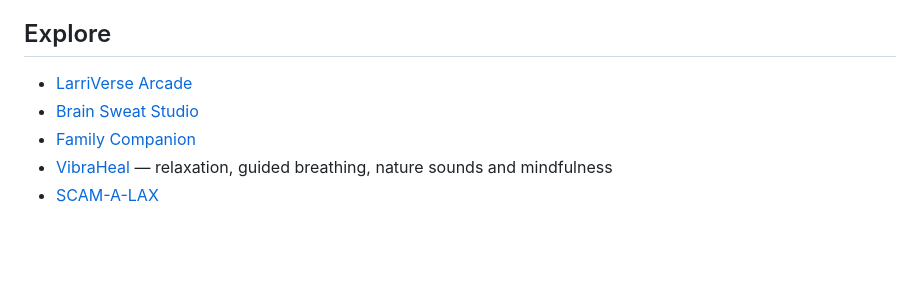
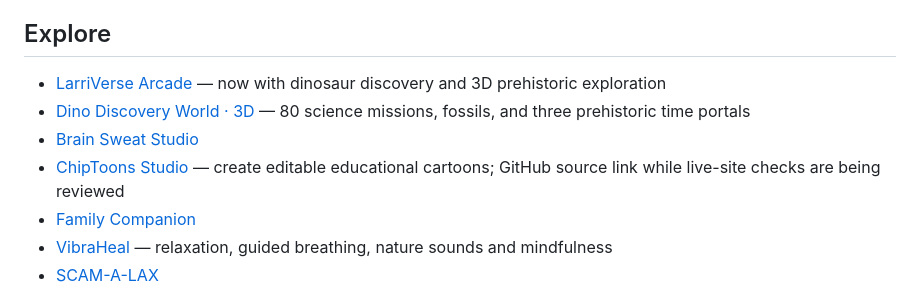
Before and after one commit to larrinamsalva/larrina-creator-hub, a Markdown page: README.md, the part around the change. GitHub-like rendering; blank space fills up the shorter version.

Commit message:
Document new cartoon studio and dinosaur experience

```diff
--- a/README.md
+++ b/README.md
@@ -8,8 +8,10 @@ A colorful, mobile-friendly home for Larrina's learning games, helpful software,
 
 ## Explore
 
-- [LarriVerse Arcade](https://larrinamsalva.github.io/larriverse-arcade/)
+- [LarriVerse Arcade](https://larrinamsalva.github.io/larriverse-arcade/) — now with dinosaur discovery and 3D prehistoric exploration
+- [Dino Discovery World · 3D](https://larrinamsalva.github.io/larriverse-arcade/games/dino-discovery-world/) — 80 science missions, fossils, and three prehistoric time portals
 - [Brain Sweat Studio](https://larrinamsalva.github.io/brainsweatstudios/)
+- [ChipToons Studio](https://github.com/larrinamsalva/ChipToons) — create editable educational cartoons; GitHub source link while live-site checks are being reviewed
 - [Family Companion](https://family-wellness-companion.larrina.chatgpt.site/)
 - [VibraHeal](https://larrinamsalva.github.io/vibra-heal/) — relaxation, guided breathing, nature sounds and mindfulness
 - [SCAM-A-LAX](https://github.com/larrinamsalva/SCAM-A-LAX)
```
